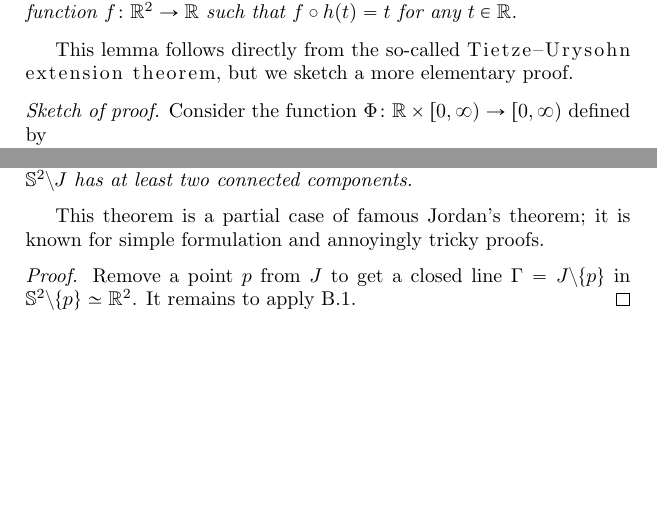
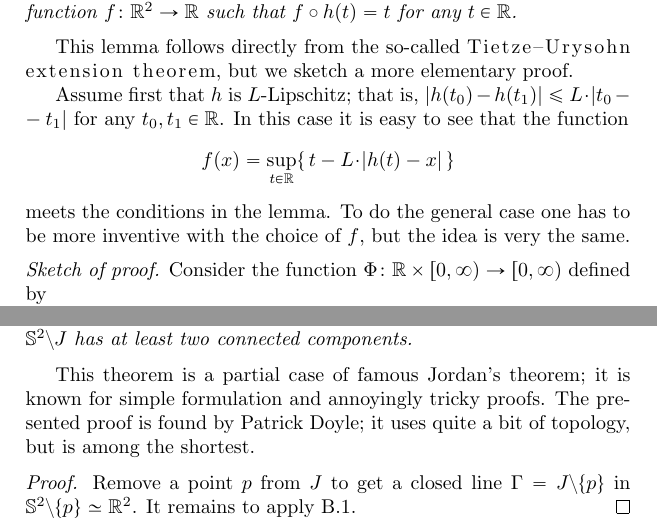
Before and after one commit to anton-petrunin/topology, a LaTeX book (book.tex, which reads jordan.tex): two parts of pages 68 and 69 of 69, joined at a grey line, cut so that both start at the same text, the shorter picture padded with empty space. Compiled offline with pdfLaTeX.

Commit message:
umber+jordan

```diff
--- a/jordan.tex
+++ b/jordan.tex
@@ -60,6 +60,13 @@ $f\circ h(t)=t$ for any $t\in \RR$.
 This lemma follows directly from the so-called \emph{Tietze--Urysohn extension theorem},
 but we sketch a more elementary proof.
 
+Assume first that $h$ is $L$-Lipschitz;
+that is, $|h(t_0)-h(t_1)|\le L\cdot |t_0\z-t_1|$ for any $t_0,t_1\in\RR$.
+In this case it is easy to see that the function
+\[f(x)=\sup_{t\in\RR}\{\, t-L\cdot |h(t)-x|\,\}\]
+meets the conditions in the lemma.
+To do the general case one has to be more inventive with the choice of $f$, but the idea is very the same.
+
 \parit{Sketch of proof.}
 Consider the function $\Phi\:\RR\times[0,\infty)\to[0,\infty)$ defined by
 \[\Phi(t,r)\df \sup_{s\in\RR} \{\,|s-t|\cdot (1+r-|h(s)-h(t)|)\,\}.\]
@@ -111,6 +118,8 @@ Then $\mathbb{S}^2\backslash J$ has at least two connected components.
 
 This theorem is a partial case of famous Jordan's theorem;
 it is known for simple formulation and annoyingly tricky proofs.
+The presented proof is found by Patrick Doyle;
+it uses quite a bit of topology, but is among the shortest.
 
 \parit{Proof.}
 Remove a point $p$ from $J$ to get a closed line $\Gamma=J\backslash\{p\}$ in $ \mathbb{S}^2\backslash\{p\}\simeq\RR^2$.
```
Also changed, not shown: compact.tex (+1 -1 lines), book.pdf.
